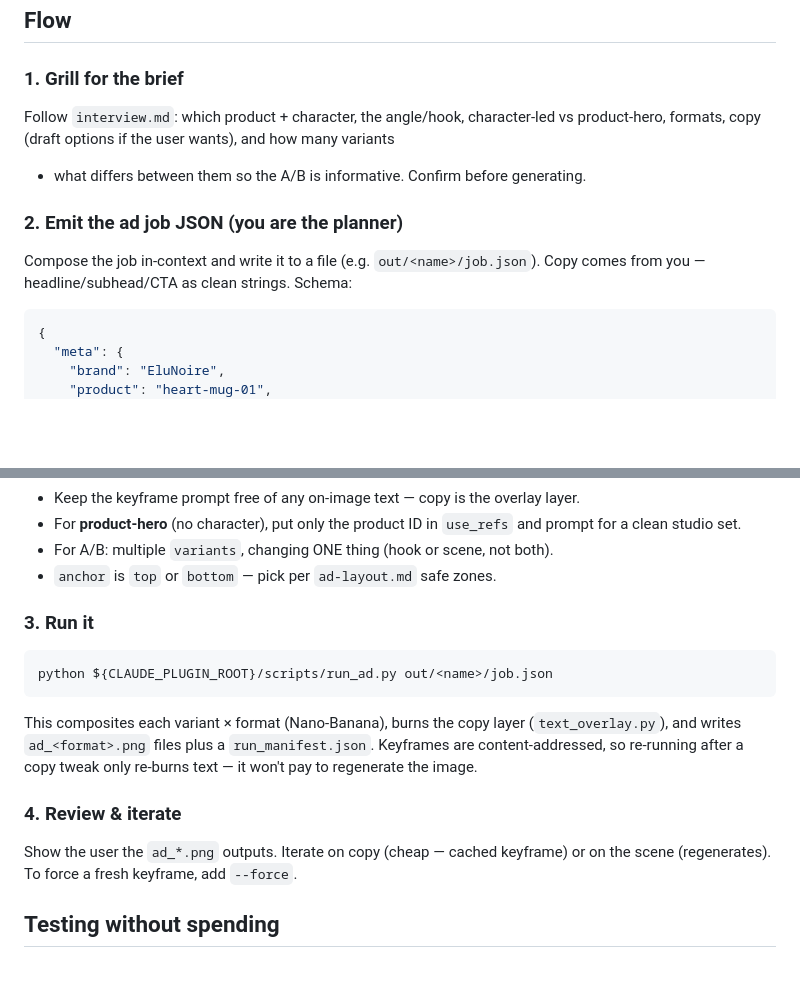
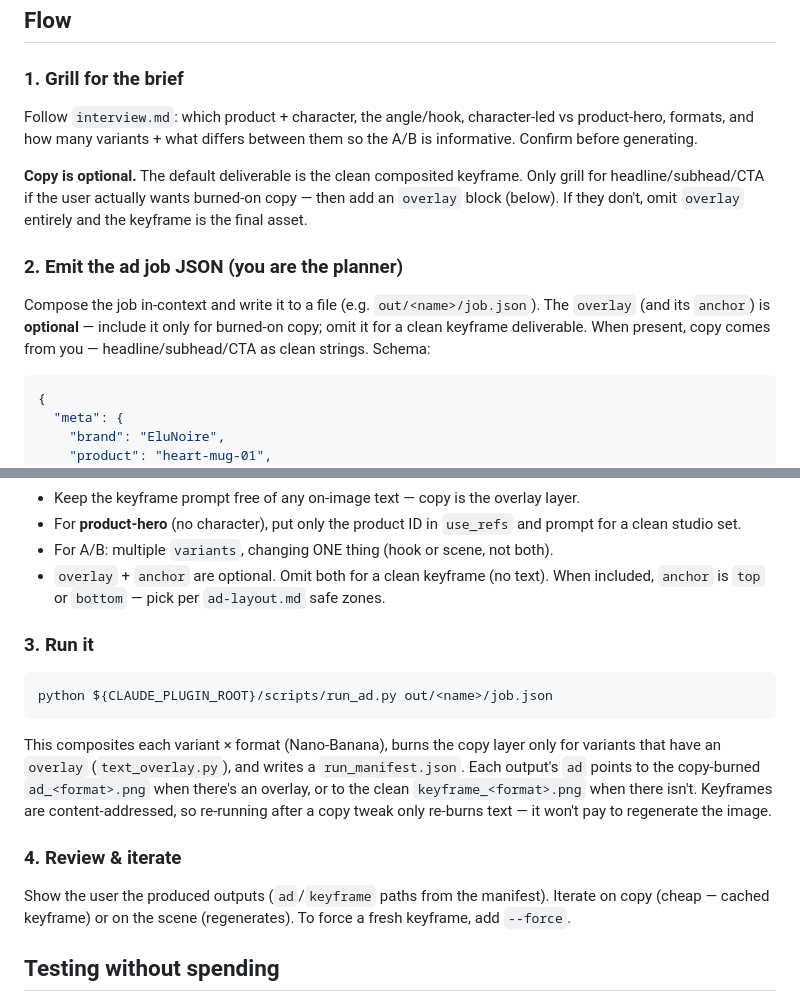
Before and after one commit to zakasalaheddine/backlot, a Markdown page: skills/ad-image/SKILL.md, 2 parts joined by grey strips. Drawn GitHub-style; blank space fills up the shorter version.

Commit message:
feat: make ad copy overlay optional for keyframe-only output
Drop copy from the default grill and document overlay/anchor as optional so a
clean composited keyframe can be the final deliverable.

Co-Authored-By: Claude Opus 4.8 (1M context) <noreply@anthropic.com>

````diff
--- a/skills/ad-image/SKILL.md
+++ b/skills/ad-image/SKILL.md
@@ -30,12 +30,19 @@ a fake product.
 
 ### 1. Grill for the brief
 Follow `interview.md`: which product + character, the angle/hook, character-led vs
-product-hero, formats, copy (draft options if the user wants), and how many variants
-+ what differs between them so the A/B is informative. Confirm before generating.
+product-hero, formats, and how many variants + what differs between them so the A/B
+is informative. Confirm before generating.
+
+**Copy is optional.** The default deliverable is the clean composited keyframe. Only
+grill for headline/subhead/CTA if the user actually wants burned-on copy — then add
+an `overlay` block (below). If they don't, omit `overlay` entirely and the keyframe
+is the final asset.
 
 ### 2. Emit the ad job JSON (you are the planner)
-Compose the job in-context and write it to a file (e.g. `out/<name>/job.json`). Copy
-comes from you — headline/subhead/CTA as clean strings. Schema:
+Compose the job in-context and write it to a file (e.g. `out/<name>/job.json`). The
+`overlay` (and its `anchor`) is **optional** — include it only for burned-on copy;
+omit it for a clean keyframe deliverable. When present, copy comes from you —
+headline/subhead/CTA as clean strings. Schema:
 
 ```json
 {
@@ -73,20 +80,24 @@ Notes:
 - For **product-hero** (no character), put only the product ID in `use_refs` and
   prompt for a clean studio set.
 - For A/B: multiple `variants`, changing ONE thing (hook or scene, not both).
-- `anchor` is `top` or `bottom` — pick per `ad-layout.md` safe zones.
+- `overlay` + `anchor` are optional. Omit both for a clean keyframe (no text). When
+  included, `anchor` is `top` or `bottom` — pick per `ad-layout.md` safe zones.
 
 ### 3. Run it
 ```bash
 python ${CLAUDE_PLUGIN_ROOT}/scripts/run_ad.py out/<name>/job.json
 ```
-This composites each variant × format (Nano-Banana), burns the copy layer
-(`text_overlay.py`), and writes `ad_<format>.png` files plus a `run_manifest.json`.
-Keyframes are content-addressed, so re-running after a copy tweak only re-burns text
-— it won't pay to regenerate the image.
+This composites each variant × format (Nano-Banana), burns the copy layer only for
+variants that have an `overlay` (`text_overlay.py`), and writes a `run_manifest.json`.
+Each output's `ad` points to the copy-burned `ad_<format>.png` when there's an
+overlay, or to the clean `keyframe_<format>.png` when there isn't. Keyframes are
+content-addressed, so re-running after a copy tweak only re-burns text — it won't pay
+to regenerate the image.
 
 ### 4. Review & iterate
-Show the user the `ad_*.png` outputs. Iterate on copy (cheap — cached keyframe) or on
-the scene (regenerates). To force a fresh keyframe, add `--force`.
+Show the user the produced outputs (`ad`/`keyframe` paths from the manifest). Iterate
+on copy (cheap — cached keyframe) or on the scene (regenerates). To force a fresh
+keyframe, add `--force`.
 
 ## Testing without spending
 `BACKLOT_IMAGE_PROVIDER=stub python ${CLAUDE_PLUGIN_ROOT}/scripts/run_ad.py out/<name>/job.json` runs the
````
